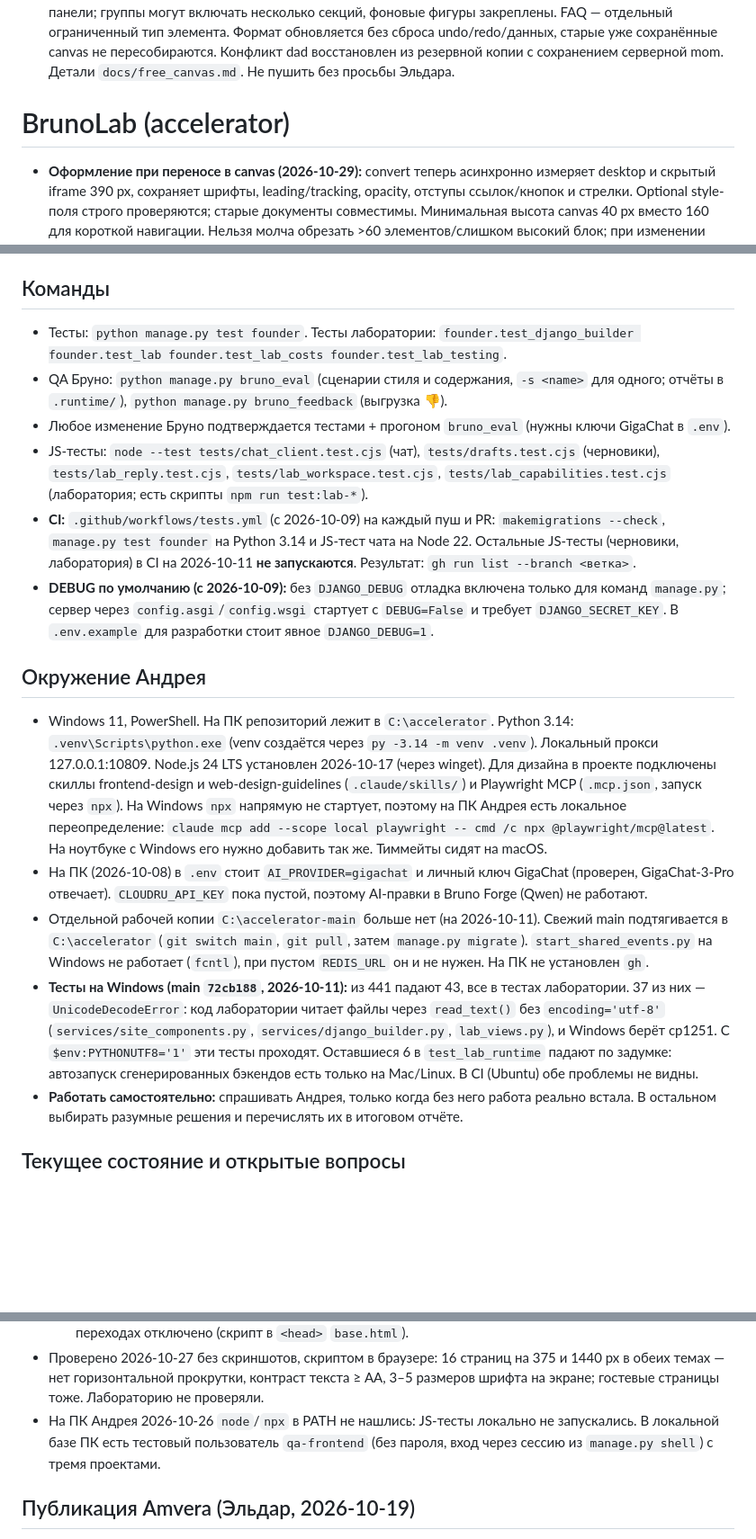
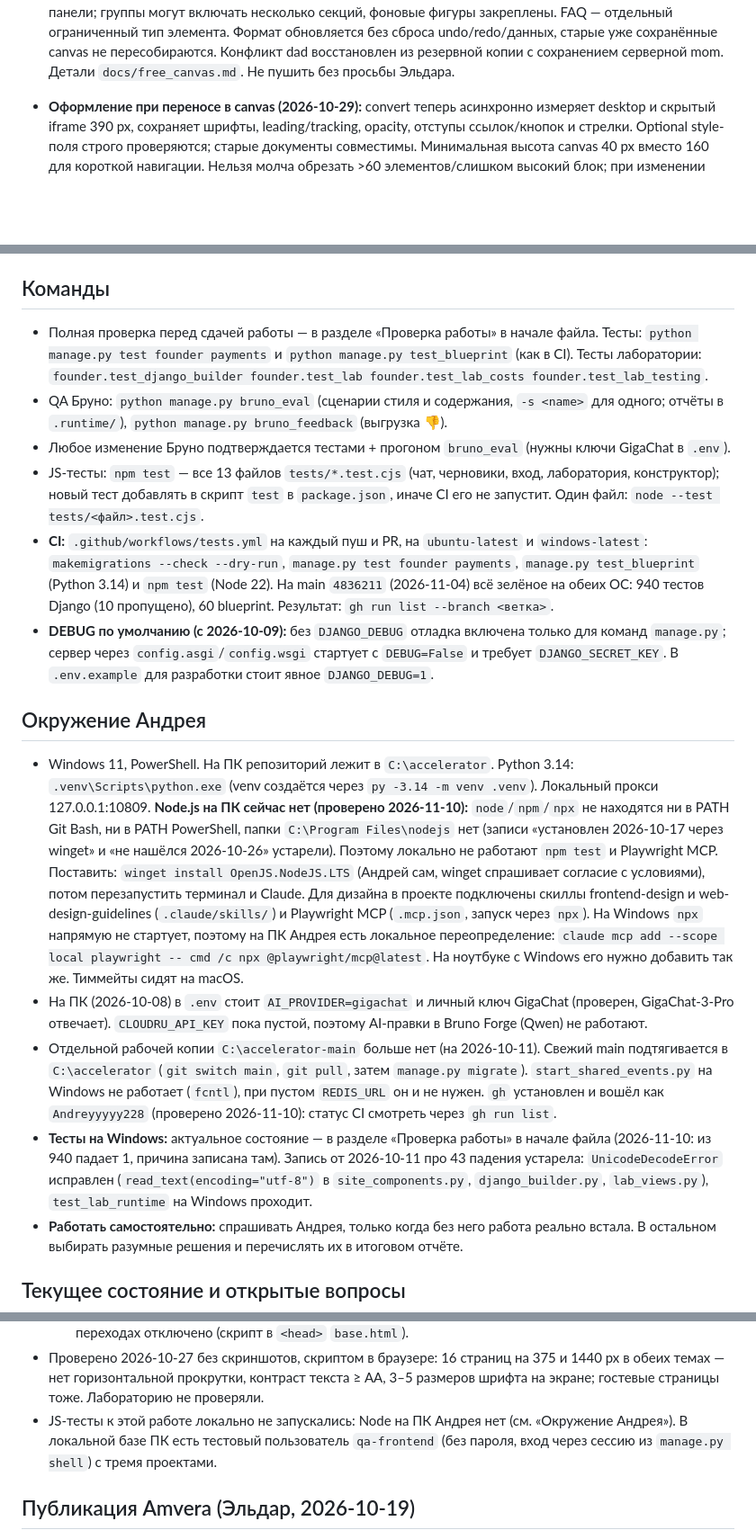
Before and after one commit to dolmi69/accelerator, a Markdown page: CLAUDE.md, 3 parts joined by grey strips. Shown at 90% size. Drawn GitHub-style; blank space fills up the shorter version.

```diff
--- a/CLAUDE.md
+++ b/CLAUDE.md
@@ -5,8 +29,6 @@
 - **Панель лаборатории (2026-10-30):** верхние flash-плашки скрыты только в лаборатории, ошибки остаются у чата. Названия моделей/маршрутизация скрыты в истории и статусе, денежный расход скрыт, счётчики токенов сохранены. Кнопка «Конструктор Bruno» перенесена к переключателю экранов, справа шестерёнка с доступным modal для существующих настроек версии. AI-сайт ведёт в ручной редактор, структурированный — в Studio. Проверены 32 целевых теста и переход/открытие настроек в Chrome. Не пушить без просьбы Эльдара.
 
 - **Свободные шаблоны и групповое выделение (2026-10-29):** Studio автоматически подготавливает встроенные секции как canvas с отдельными элементами, сохраняя desktop/mobile оформление и метку `props.template`. Рамка/Shift+клик, общий drag/resize/оформление, редактирование текстов в одной панели; группы могут включать несколько секций, фоновые фигуры закреплены. FAQ — отдельный ограниченный тип элемента. Формат обновляется без сброса undo/redo/данных, старые уже сохранённые canvas не пересобираются. Конфликт dad восстановлен из резервной копии с сохранением серверной mom. Детали `docs/free_canvas.md`. Не пушить без просьбы Эльдара.
-
-# BrunoLab (accelerator)
 
 - **Оформление при переносе в canvas (2026-10-29):** convert теперь асинхронно измеряет desktop и скрытый iframe 390 px, сохраняет шрифты, leading/tracking, opacity, отступы ссылок/кнопок и стрелки. Optional style-поля строго проверяются; старые документы совместимы. Минимальная высота canvas 40 px вместо 160 для короткой навигации. Нельзя молча обрезать >60 элементов/слишком высокий блок; при изменении исходника во время измерения перенос отменяется до записи. Старое испорченное оформление автоматически не восстанавливается. Детали `docs/free_canvas.md`.
 
@@ -118,19 +137,19 @@
 
 ## Команды
 
-- Тесты: `python manage.py test founder`. Тесты лаборатории: `founder.test_django_builder founder.test_lab founder.test_lab_costs founder.test_lab_testing`.
+- Полная проверка перед сдачей работы — в разделе «Проверка работы» в начале файла. Тесты: `python manage.py test founder payments` и `python manage.py test_blueprint` (как в CI). Тесты лаборатории: `founder.test_django_builder founder.test_lab founder.test_lab_costs founder.test_lab_testing`.
 - QA Бруно: `python manage.py bruno_eval` (сценарии стиля и содержания, `-s <name>` для одного; отчёты в `.runtime/`), `python manage.py bruno_feedback` (выгрузка 👎).
 - Любое изменение Бруно подтверждается тестами + прогоном `bruno_eval` (нужны ключи GigaChat в `.env`).
-- JS-тесты: `node --test tests/chat_client.test.cjs` (чат), `tests/drafts.test.cjs` (черновики), `tests/lab_reply.test.cjs`, `tests/lab_workspace.test.cjs`, `tests/lab_capabilities.test.cjs` (лаборатория; есть скрипты `npm run test:lab-*`).
-- **CI:** `.github/workflows/tests.yml` (с 2026-10-09) на каждый пуш и PR: `makemigrations --check`, `manage.py test founder` на Python 3.14 и JS-тест чата на Node 22. Остальные JS-тесты (черновики, лаборатория) в CI на 2026-10-11 **не запускаются**. Результат: `gh run list --branch <ветка>`.
+- JS-тесты: `npm test` — все 13 файлов `tests/*.test.cjs` (чат, черновики, вход, лаборатория, конструктор); новый тест добавлять в скрипт `test` в `package.json`, иначе CI его не запустит. Один файл: `node --test tests/<файл>.test.cjs`.
+- **CI:** `.github/workflows/tests.yml` на каждый пуш и PR, на `ubuntu-latest` и `windows-latest`: `makemigrations --check --dry-run`, `manage.py test founder payments`, `manage.py test_blueprint` (Python 3.14) и `npm test` (Node 22). На main `4836211` (2026-11-04) всё зелёное на обеих ОС: 940 тестов Django (10 пропущено), 60 blueprint. Результат: `gh run list --branch <ветка>`.
 - **DEBUG по умолчанию (с 2026-10-09):** без `DJANGO_DEBUG` отладка включена только для команд `manage.py`; сервер через `config.asgi`/`config.wsgi` стартует с `DEBUG=False` и требует `DJANGO_SECRET_KEY`. В `.env.example` для разработки стоит явное `DJANGO_DEBUG=1`.
 
 ## Окружение Андрея
 
-- Windows 11, PowerShell. На ПК репозиторий лежит в `C:\accelerator`. Python 3.14: `.venv\Scripts\python.exe` (venv создаётся через `py -3.14 -m venv .venv`). Локальный прокси 127.0.0.1:10809. Node.js 24 LTS установлен 2026-10-17 (через winget). Для дизайна в проекте подключены скиллы frontend-design и web-design-guidelines (`.claude/skills/`) и Playwright MCP (`.mcp.json`, запуск через `npx`). На Windows `npx` напрямую не стартует, поэтому на ПК Андрея есть локальное переопределение: `claude mcp add --scope local playwright -- cmd /c npx @playwright/mcp@latest`. На ноутбуке с Windows его нужно добавить так же. Тиммейты сидят на macOS.
+- Windows 11, PowerShell. На ПК репозиторий лежит в `C:\accelerator`. Python 3.14: `.venv\Scripts\python.exe` (venv создаётся через `py -3.14 -m venv .venv`). Локальный прокси 127.0.0.1:10809. **Node.js на ПК сейчас нет (проверено 2026-11-10):** `node`/`npm`/`npx` не находятся ни в PATH Git Bash, ни в PATH PowerShell, папки `C:\Program Files\nodejs` нет (записи «установлен 2026-10-17 через winget» и «не нашёлся 2026-10-26» устарели). Поэтому локально не работают `npm test` и Playwright MCP. Поставить: `winget install OpenJS.NodeJS.LTS` (Андрей сам, winget спрашивает согласие с условиями), потом перезапустить терминал и Claude. Для дизайна в проекте подключены скиллы frontend-design и web-design-guidelines (`.claude/skills/`) и Playwright MCP (`.mcp.json`, запуск через `npx`). На Windows `npx` напрямую не стартует, поэтому на ПК Андрея есть локальное переопределение: `claude mcp add --scope local playwright -- cmd /c npx @playwright/mcp@latest`. На ноутбуке с Windows его нужно добавить так же. Тиммейты сидят на macOS.
 - На ПК (2026-10-08) в `.env` стоит `AI_PROVIDER=gigachat` и личный ключ GigaChat (проверен, GigaChat-3-Pro отвечает). `CLOUDRU_API_KEY` пока пустой, поэтому AI-правки в Bruno Forge (Qwen) не работают.
-- Отдельной рабочей копии `C:\accelerator-main` больше нет (на 2026-10-11). Свежий main подтягивается в `C:\accelerator` (`git switch main`, `git pull`, затем `manage.py migrate`). `start_shared_events.py` на Windows не работает (`fcntl`), при пустом `REDIS_URL` он и не нужен. На ПК не установлен `gh`.
-- **Тесты на Windows (main `72cb188`, 2026-10-11):** из 441 падают 43, все в тестах лаборатории. 37 из них — `UnicodeDecodeError`: код лаборатории читает файлы через `read_text()` без `encoding='utf-8'` (`services/site_components.py`, `services/django_builder.py`, `lab_views.py`), и Windows берёт cp1251. С `$env:PYTHONUTF8='1'` эти тесты проходят. Оставшиеся 6 в `test_lab_runtime` падают по задумке: автозапуск сгенерированных бэкендов есть только на Mac/Linux. В CI (Ubuntu) обе проблемы не видны.
+- Отдельной рабочей копии `C:\accelerator-main` больше нет (на 2026-10-11). Свежий main подтягивается в `C:\accelerator` (`git switch main`, `git pull`, затем `manage.py migrate`). `start_shared_events.py` на Windows не работает (`fcntl`), при пустом `REDIS_URL` он и не нужен. `gh` установлен и вошёл как `Andreyyyyy228` (проверено 2026-11-10): статус CI смотреть через `gh run list`.
+- **Тесты на Windows:** актуальное состояние — в разделе «Проверка работы» в начале файла (2026-11-10: из 940 падает 1, причина записана там). Запись от 2026-10-11 про 43 падения устарела: `UnicodeDecodeError` исправлен (`read_text(encoding="utf-8")` в `site_components.py`, `django_builder.py`, `lab_views.py`), `test_lab_runtime` на Windows проходит.
 - **Работать самостоятельно:** спрашивать Андрея, только когда без него работа реально встала. В остальном выбирать разумные решения и перечислять их в итоговом отчёте.
 
 ## Текущее состояние и открытые вопросы
@@ -190,7 +209,7 @@ founder и payments, экспортируемой основы и JavaScript н
   - «Мои проекты» списком с мини-радаром и заметкой Бруно на полях (`MascotState.reason`); радар проекта как в макете (2026-10-27): переключатель «Первая оценка / Сейчас» в шапке (`radar-compare.js`, `history_first` в `profile.history_context`), пунктир — первая оценка (не предыдущая), рядом список направлений: комментарий Бруно в две строки, метка источника (`evidence.chip`: Факт / Догадка / Нет данных / Без источника / Вручную), балл и прирост с первой оценки (`growth_label`); строка открывает те же подробности, что и точка, наведение подсвечивает пару (`is-linked` в `dashboard.js`); «Ясность идеи» подписана в две строки (`label_lines`), иначе обрезалась. Сжатый к центру радар — это низкие баллы проекта, а не ошибка вёрстки;
   - View Transitions между разделами проекта (`project-work.css`); замер 2026-10-27: первая отрисовка 116–180 мс, переход срабатывает (`pageswap`/`pagereveal`). Своё проявление страницы на этих переходах отключено (скрипт в `<head>` `base.html`).
 - Проверено 2026-10-27 без скриншотов, скриптом в браузере: 16 страниц на 375 и 1440 px в обеих темах — нет горизонтальной прокрутки, контраст текста ≥ AA, 3–5 размеров шрифта на экране; гостевые страницы тоже. Лабораторию не проверяли.
-- На ПК Андрея 2026-10-26 `node`/`npx` в PATH не нашлись: JS-тесты локально не запускались. В локальной базе ПК есть тестовый пользователь `qa-frontend` (без пароля, вход через сессию из `manage.py shell`) с тремя проектами.
+- JS-тесты к этой работе локально не запускались: Node на ПК Андрея нет (см. «Окружение Андрея»). В локальной базе ПК есть тестовый пользователь `qa-frontend` (без пароля, вход через сессию из `manage.py shell`) с тремя проектами.
 
 ## Публикация Amvera (Эльдар, 2026-10-19)
 
```
Also changed, not shown: other parts of CLAUDE.md (+27 -6 lines).
